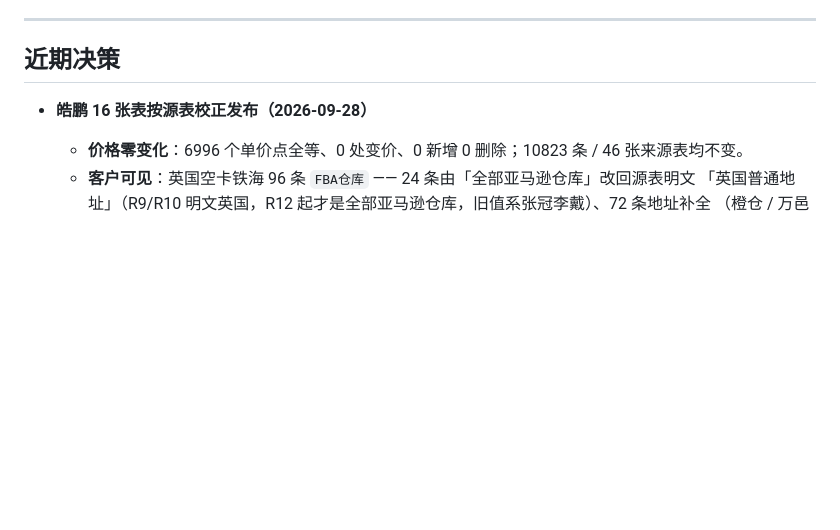
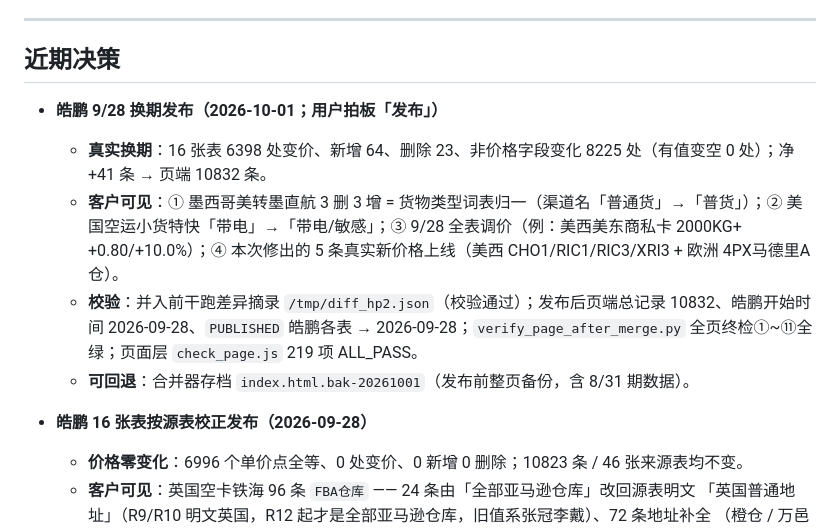
Before and after one commit to hiJoeLee/fba-rate-query, a Markdown page: docs/DECISION_LOG.md, the part around the change. GitHub-like rendering; blank space fills up the shorter version.

Commit message:
记录 9/28 换期发布（10/1）：差异/客户可见/校验/回退存档

```diff
--- a/docs/DECISION_LOG.md
+++ b/docs/DECISION_LOG.md
@@ -56,6 +56,12 @@
 ---
 
 ## 近期决策
+
+- **皓鹏 9/28 换期发布（2026-10-01；用户拍板「发布」）**
+  - **真实换期**：16 张表 6398 处变价、新增 64、删除 23、非价格字段变化 8225 处（有值变空 0 处）；净 +41 条 → 页端 10832 条。
+  - **客户可见**：① 墨西哥美转墨直航 3 删 3 增 = 货物类型词表归一（渠道名「普通货」→「普货」）；② 美国空运小货特快「带电」→「带电/敏感」；③ 9/28 全表调价（例：美西美东商私卡 2000KG+ +0.80/+10.0%）；④ 本次修出的 5 条真实新价格上线（美西 CHO1/RIC1/RIC3/XRI3 + 欧洲 4PX马德里A仓）。
+  - **校验**：并入前干跑差异摘录 `/tmp/diff_hp2.json`（校验通过）；发布后页端总记录 10832、皓鹏开始时间 2026-09-28、`PUBLISHED` 皓鹏各表 → 2026-09-28；`verify_page_after_merge.py` 全页终检①~⑪全绿；页面层 `check_page.js` 219 项 ALL_PASS。
+  - **可回退**：合并器存档 `index.html.bak-20261001`（发布前整页备份，含 8/31 期数据）。
 
 - **皓鹏 16 张表按源表校正发布（2026-09-28）**
   - **价格零变化**：6996 个单价点全等、0 处变价、0 新增 0 删除；10823 条 / 46 张来源表均不变。
```
